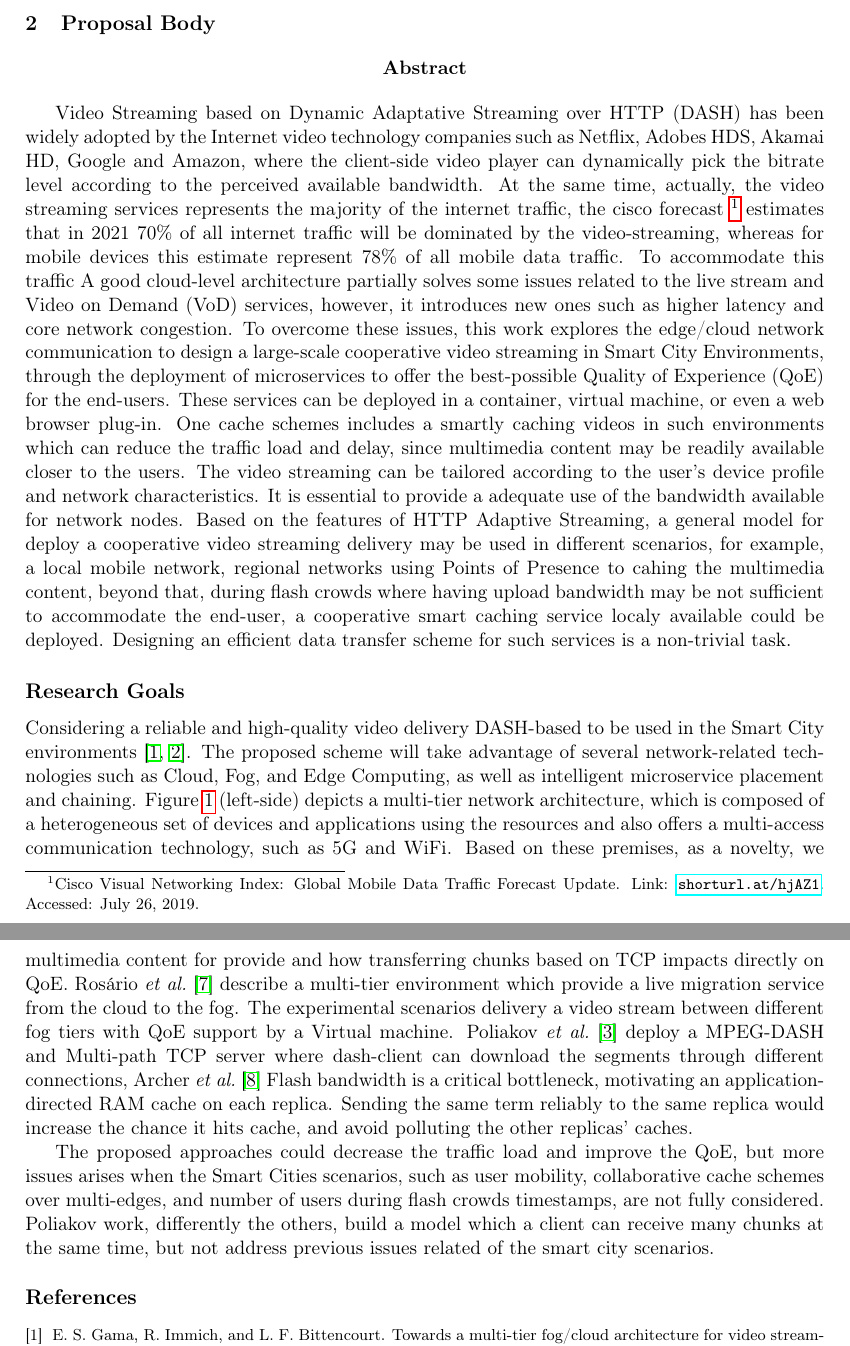
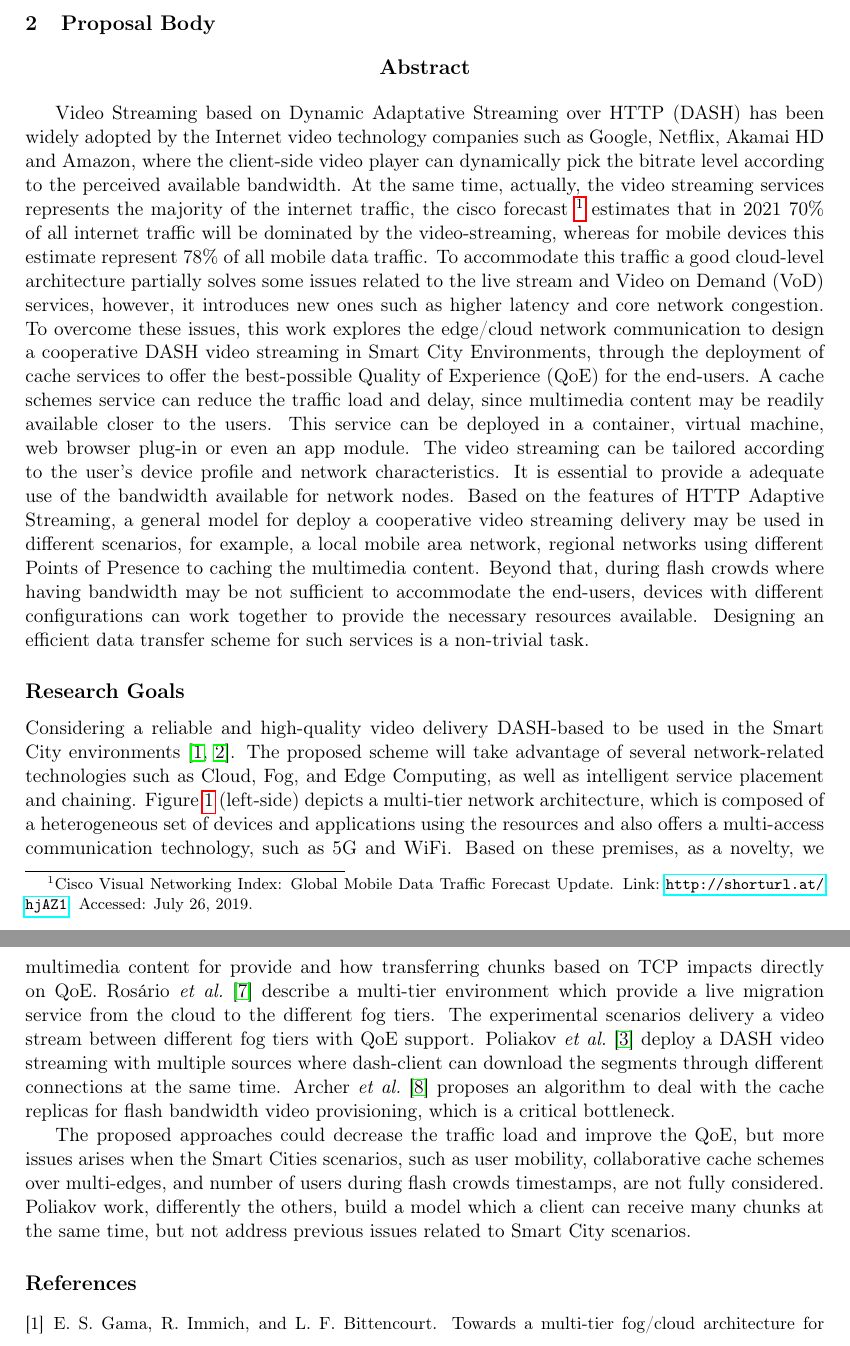
Before and after one commit to eduardogama/Google2019, a LaTeX document (paper.tex, which reads abstract.tex, releated-work.tex, research-goals.tex): two parts of pages 1 and 3 of 3, joined at a grey line, cut so that both start at the same text. Compiled offline with pdfLaTeX.

Commit message:
Updates from Overleaf

```diff
--- a/abstract.tex
+++ b/abstract.tex
@@ -1,13 +1,13 @@
 \begin{center}
-	{\bf Abstract}
+	{\large {\bf Abstract}}
 \end{center}
 
-Video Streaming based on Dynamic Adaptative Streaming over HTTP (DASH) has been widely adopted by the Internet video technology companies such as Netflix, Adobes HDS, Akamai HD, Google and Amazon, where the client-side video player can dynamically pick the bitrate level according to the perceived available bandwidth.
-At the same time, actually, the video streaming services represents the majority of the internet traffic, the cisco forecast~\footnote{Cisco Visual Networking Index: Global Mobile Data Traffic Forecast Update. Link: \url{shorturl.at/hjAZ1}. Accessed: July 26, 2019.} estimates that in 2021 70\% of all internet traffic will be dominated by the video-streaming, whereas for mobile devices this estimate represent 78\% of all mobile data traffic. To accommodate this traffic %many companies have established their own CDNs to realize high availablity and low latency through deploying several geographically distributed.
-A good cloud-level architecture partially solves some issues related to the live stream and Video on Demand (VoD) services, however, it introduces new ones such as higher latency and core network congestion.
-To overcome these issues, this work explores the edge/cloud network communication to design a large-scale cooperative video streaming in Smart City Environments, through the deployment of microservices to offer the best-possible Quality of Experience (QoE) for the end-users. These services can be deployed in a container, virtual machine, or even a web browser plug-in. One cache schemes includes a smartly caching videos in such environments which can reduce the traffic load and delay, since multimedia content may be readily available closer to the users. The video streaming can be tailored according to the user's device profile and network characteristics. It is essential to provide a adequate use of the bandwidth available for network nodes. % Moreover, a transcoder service can be used to transcode a video with a bit rate of 8 Mbps (1080p) to 5 Mbps (720p), with no visible loss in quality, if the end-user device is not ready to display videos in 1080p. This allows a larger number of users to be served while maintaining a satisfactory QoE.
+Video Streaming based on Dynamic Adaptative Streaming over HTTP (DASH) has been widely adopted by the Internet video technology companies such as Google, Netflix, Akamai HD and Amazon, where the client-side video player can dynamically pick the bitrate level according to the perceived available bandwidth.
+At the same time, actually, the video streaming services represents the majority of the internet traffic, the cisco forecast~\footnote{Cisco Visual Networking Index: Global Mobile Data Traffic Forecast Update. Link:~\url{http://shorturl.at/hjAZ1}. Accessed: July 26, 2019.} estimates that in 2021 70\% of all internet traffic will be dominated by the video-streaming, whereas for mobile devices this estimate represent 78\% of all mobile data traffic. To accommodate this traffic %many companies have established their own CDNs to realize high availablity and low latency through deploying several geographically distributed.
+a good cloud-level architecture partially solves some issues related to the live stream and Video on Demand~(VoD) services, however, it introduces new ones such as higher latency and core network congestion.
+To overcome these issues, this work explores the edge/cloud network communication to design a cooperative DASH video streaming in Smart City Environments, through the deployment of cache services to offer the best-possible Quality of Experience~(QoE) for the end-users. A cache schemes service can reduce the traffic load and delay, since multimedia content may be readily available closer to the users. This service can be deployed in a container, virtual machine, web browser plug-in or even an app module. The video streaming can be tailored according to the user's device profile and network characteristics. It is essential to provide a adequate use of the bandwidth available for network nodes. % Moreover, a transcoder service can be used to transcode a video with a bit rate of 8 Mbps (1080p) to 5 Mbps (720p), with no visible loss in quality, if the end-user device is not ready to display videos in 1080p. This allows a larger number of users to be served while maintaining a satisfactory QoE.
 %In this proposal, we aim to build an hierarchical adaptive multimedia delivery system to analyze the influence of chunk size variation on bitrate adaptation scheduling algorithm performance. Based on the features of HTTP-based adaptive video streaming, we build a general model for debloy a cooperative video streaming delivery, which may be used in D2D in mobile network, regional networks using Points of Presence as nodes, during flash crowds where having upload bandwidth alone is not sufficient to accommodate the flash crowd as the nodes take time to locate the available resources.
-Based on the features of HTTP Adaptive Streaming, a general model for deploy a cooperative video streaming delivery may be used in different scenarios, for example, a local mobile network, regional networks using Points of Presence to cahing the multimedia content, beyond that, during flash crowds where having upload bandwidth may be not sufficient to accommodate the end-user, a cooperative smart caching service localy available could be deployed.
+Based on the features of HTTP Adaptive Streaming, a general model for deploy a cooperative video streaming delivery may be used in different scenarios, for example, a local mobile area network, regional networks using different Points of Presence to caching the multimedia content. Beyond that, during flash crowds where having bandwidth may be not sufficient to accommodate the end-users, devices with different configurations can work together to provide the necessary resources available.
 Designing an efficient data transfer scheme for such services is a non-trivial task.
 
 %Based on the features of HTTP-based adaptive video streaming, we build a general model describing the playback buffer evolution process. Applying stochastic theory, we respectively analyze the two most concerned metrics – rebuffering probability and average bitrate level as well as their relationships with chunk size variation in the widely-adopted rate-based algorithm. Furthermore, based on theoretical insights, we provide some recommendations for algorithm designing and bitrate encoding and also propose a lightweight adaptation algorithm. Extensive simulations verify our insights as well as the efficiency of proposed recommendations and algorithm. In summary, our contributions are three-fold.
--- a/releated-work.tex
+++ b/releated-work.tex
@@ -3,12 +3,12 @@
 
 %This section presents the main previous work on the employment of CDN solutions on the Cloud computing and other realted technologies.
 % Modeling and Analyzing the Influence of Chunk Size Variation on Bitrate Adaptation in DASH
-Zhang~\textit{et al.}~\cite{zhangINFOCOM17} focuses on the client-side, performing the average bitrate level by the bitrate adaptation algorithm and the influence of chunk size variation, while Shen~\textit{et al.}~\cite{shenIWQoS19} works with a set of cache proxy services to deal with the cache miss, the cache proxies downlod the multimedia content for provide and how transferring chunks based on TCP impacts directly on QoE. Rosário~\textit{et al.}~\cite{rosarioSENSORS2018} describe a multi-tier environment which provide a live migration service from the cloud to the fog. The experimental scenarios delivery a video stream between different fog tiers with QoE support by a Virtual machine.
-Poliakov \textit{et al.}~\cite{poliakovPHD2018} deploy a MPEG-DASH and Multi-path TCP server where dash-client can download the segments through different connections,
+Zhang~\textit{et al.}~\cite{zhangINFOCOM17} focuses on the client-side, performing the average bitrate level by the bitrate adaptation algorithm and the influence of chunk size variation, while Shen~\textit{et al.}~\cite{shenIWQoS19} works with a set of cache proxy services to deal with the cache miss, the cache proxies downlod the multimedia content for provide and how transferring chunks based on TCP impacts directly on QoE. Rosário~\textit{et al.}~\cite{rosarioSENSORS2018} describe a multi-tier environment which provide a live migration service from the cloud to the different fog tiers. The experimental scenarios delivery a video stream between different fog tiers with QoE support.
+Poliakov \textit{et al.}~\cite{poliakovPHD2018} deploy a DASH video streaming with multiple  sources where dash-client can download the segments through different connections at the same time.
 % Cache-aware load balancing of data center applications
-Archer \textit{et al.}~\cite{archerGoogleJournal2019} Flash bandwidth is a critical bottleneck, motivating an application-directed RAM cache on each replica. Sending the same term reliably to the same replica would increase the chance it hits cache, and avoid polluting the other replicas’ caches.
+Archer \textit{et al.}~\cite{archerGoogleJournal2019} proposes an algorithm to deal with the cache replicas for flash bandwidth video provisioning, which is a critical bottleneck.
 
-The proposed approaches could decrease the traffic load and improve the QoE, but more issues arises when the Smart Cities scenarios, such as user mobility, collaborative cache schemes over multi-edges, and number of users during flash crowds timestamps, are not fully considered. Poliakov work, differently the others, build a model which a client can receive many chunks at the same time, but not address previous issues related of the smart city scenarios.
+The proposed approaches could decrease the traffic load and improve the QoE, but more issues arises when the Smart Cities scenarios, such as user mobility, collaborative cache schemes over multi-edges, and number of users during flash crowds timestamps, are not fully considered. Poliakov work, differently the others, build a model which a client can receive many chunks at the same time, but not address previous issues related to Smart City scenarios.
 
 
 %This proposal is different because of We are attempting to address in a different way. Where differents nodes can provisioning the video chunks looking for assist the content providers in provisioning the video segments.
--- a/research-goals.tex
+++ b/research-goals.tex
@@ -4,8 +4,8 @@
 \subsection*{Research Goals}
 \label{sec:research-goals}
 
-Considering a reliable and high-quality video delivery DASH-based to be used in the Smart City environments~\cite{gamaUCC2019, KreuzbergerWorkshop2016}. The proposed scheme will take advantage of several network-related technologies such as Cloud, Fog, and Edge Computing, as well as intelligent microservice placement and chaining. Figure~\ref{fig:scenario-arch}~(left-side) depicts a multi-tier network architecture, which is composed of a heterogeneous set of devices and applications using the resources and also offers a multi-access communication technology, such as 5G and WiFi. Based on these premises, as a novelty, we consider users to have a simultaneous multipath connectivity in different nodes~\cite{poliakovPHD2018, Velasquez2018}.
-On the right-side we describe part of the parameters that should be assessed to define what microservices needed to be deployed and what is the most suitable tier to deploy them. Notice that the parameters is down tier for feedback is distinct of the others tiers.
+Considering a reliable and high-quality video delivery DASH-based to be used in the Smart City environments~\cite{gamaUCC2019, KreuzbergerWorkshop2016}. The proposed scheme will take advantage of several network-related technologies such as Cloud, Fog, and Edge Computing, as well as intelligent service placement and chaining. Figure~\ref{fig:scenario-arch}~(left-side) depicts a multi-tier network architecture, which is composed of a heterogeneous set of devices and applications using the resources and also offers a multi-access communication technology, such as 5G and WiFi. Based on these premises, as a novelty, we consider users to have a simultaneous multipath connectivity in DASH video streaming~\cite{poliakovPHD2018, Velasquez2018}.
+On the right-side we describe part of the parameters that should be assessed to define what services needed to be deployed and what is the most suitable tier to deploy them. Notice that the parameters in down tier for feedback is distinct of the others tiers.
 The assessed parameters include, but are not limited to, the user's profile, the load of the local cell, the link quality, the motion complexity of the videos, and also smart city details such as the location and the traced route in case of users with mobility. Some of the nodes can be stationary, but others can range from low to high mobility patterns. %In order to take into consideration all these details, the proposed methods will have to fetch information from the routing protocols as well as the cell and subscriber radio interface information, such as location, cell load, and link quality.
 %, the type of the video application (eHealth, entertainment, augmented or virtual reality, 360 videos), the motion complexity of the videos, and also smart city details such as the location and the traced route in case of users with mobility. To take into consideration the node’s mobility. Some of them can be stationary, but others can range from low to high mobility patterns. In order to take into consideration all these details, the proposed methods will have to fetch information from the routing protocols as well as the cell and subscriber radio interface information, such as location, cell load, and link quality.
 
```
Also changed, not shown: data-policy.tex (+1 -2 lines), paper.tex (+3 -3 lines), research-goals.tex (6 more changed lines).
